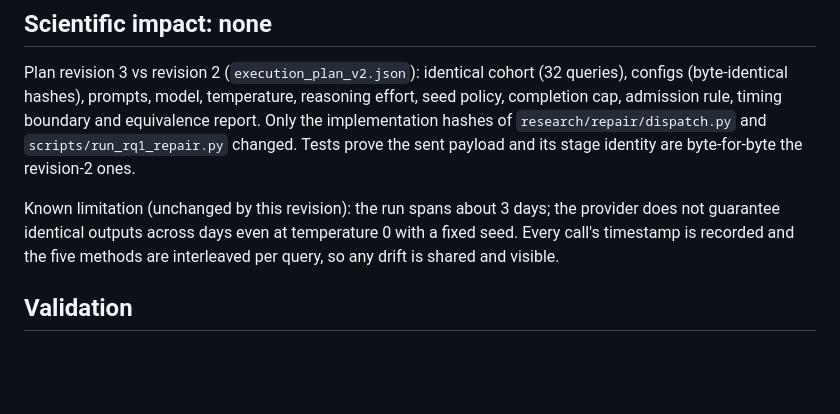
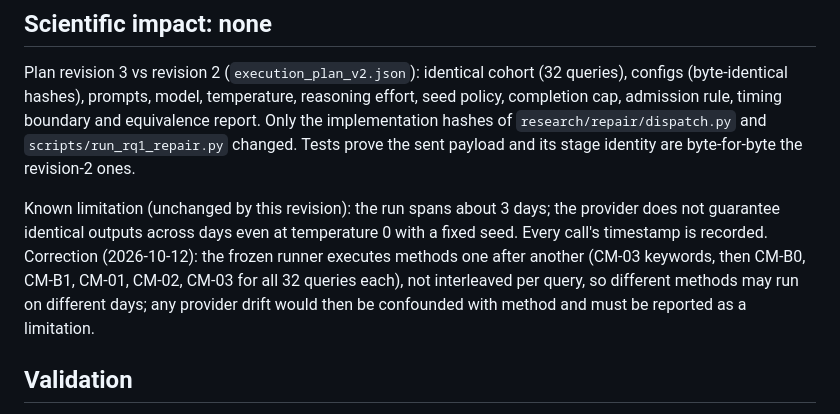
Before and after one commit to AadityaBhure/multimodal-graphrag-controlled-study, a Markdown page: documentation/rq1_repair/RQ1_OPERATIONAL_REVISION_3.md, the part around the change. Drawn GitHub-style; blank space fills up the shorter version.

Commit message:
rq1: correct revision-3 note: methods run sequentially, not interleaved

```diff
--- a/documentation/rq1_repair/RQ1_OPERATIONAL_REVISION_3.md
+++ b/documentation/rq1_repair/RQ1_OPERATIONAL_REVISION_3.md
@@ -14,7 +14,7 @@ Date: 2026-10-12. Approved by the user after the Stage 2 audit. No Groq call mad
 ## Scientific impact: none
 Plan revision 3 vs revision 2 (`execution_plan_v2.json`): identical cohort (32 queries), configs (byte-identical hashes), prompts, model, temperature, reasoning effort, seed policy, completion cap, admission rule, timing boundary and equivalence report. Only the implementation hashes of `research/repair/dispatch.py` and `scripts/run_rq1_repair.py` changed. Tests prove the sent payload and its stage identity are byte-for-byte the revision-2 ones.
 
-Known limitation (unchanged by this revision): the run spans about 3 days; the provider does not guarantee identical outputs across days even at temperature 0 with a fixed seed. Every call's timestamp is recorded and the five methods are interleaved per query, so any drift is shared and visible.
+Known limitation (unchanged by this revision): the run spans about 3 days; the provider does not guarantee identical outputs across days even at temperature 0 with a fixed seed. Every call's timestamp is recorded. Correction (2026-10-12): the frozen runner executes methods one after another (CM-03 keywords, then CM-B0, CM-B1, CM-01, CM-02, CM-03 for all 32 queries each), not interleaved per query, so different methods may run on different days; any provider drift would then be confounded with method and must be reported as a limitation.
 
 ## Validation
 * Tests: 226 passed (6 new: byte-identical payload/identity, 429 does not consume a successful call and is resent identically, bounded 429 allowance, daily pause and resume after the window, ledger uses the larger observed debit, constants). `rev3_full_tests.xml`.
```
